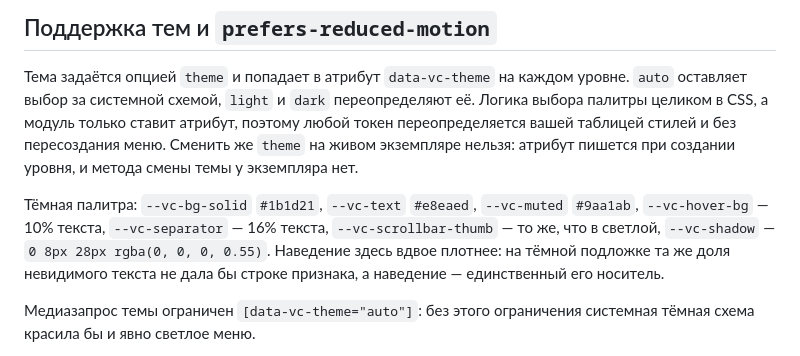
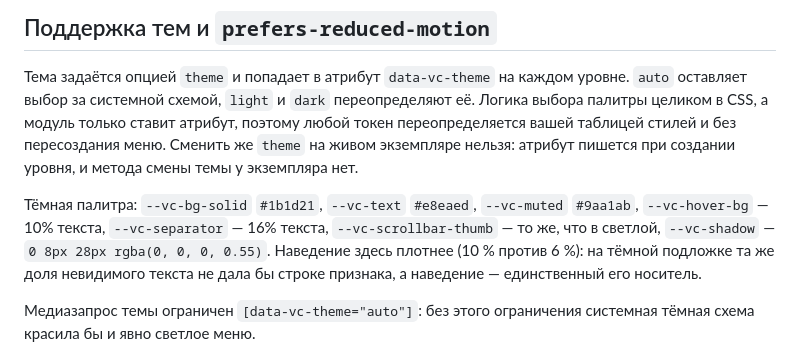
Before and after one commit to viruseg/MyContext, a Markdown page: README.md, the part around the change. GitHub-like rendering.

Commit message:
docs: §7.3 спорила с выправленной §6.1, а в §4.2 и README остались неточные числа
§7.3 переписана в порядке кода: подключение к body под маской замера, чтение габаритов, снятие маски, запись координат. Разобраны три обязательных места — подключение до замера, transform: none против scale(0.96) в маске и снятие маски раньше записи координат, — потому что именно на них неверный текст ссылался из правильного.

§4.2 спецификации 2026-09-28 больше не приписывает прижатому к краю подменю страховочный таймер: переход через зазор держит вход курсора в само подменю через submenuEnter() без аргумента. В README плотность наведения в тёмной палитре названа числами, а не словом «вдвое». Счёт модулей в §4 спецификации 2026-09-27 сведён с таблицей: класс, точка входа и восемь внутренних модулей.

```diff
--- a/README.md
+++ b/README.md
@@ -346,7 +346,7 @@ document.querySelector('#paste').addEventListener('click', (event) => {
 Тёмная палитра: `--vc-bg-solid` `#1b1d21`, `--vc-text` `#e8eaed`, `--vc-muted`
 `#9aa1ab`, `--vc-hover-bg` — 10% текста, `--vc-separator` — 16% текста,
 `--vc-scrollbar-thumb` — то же, что в светлой, `--vc-shadow` —
-`0 8px 28px rgba(0, 0, 0, 0.55)`. Наведение здесь вдвое плотнее: на тёмной
+`0 8px 28px rgba(0, 0, 0, 0.55)`. Наведение здесь плотнее (10 % против 6 %): на тёмной
 подложке та же доля невидимого текста не дала бы строке признака, а наведение —
 единственный его носитель.
 
```
Also changed, not shown: 2 other files.
